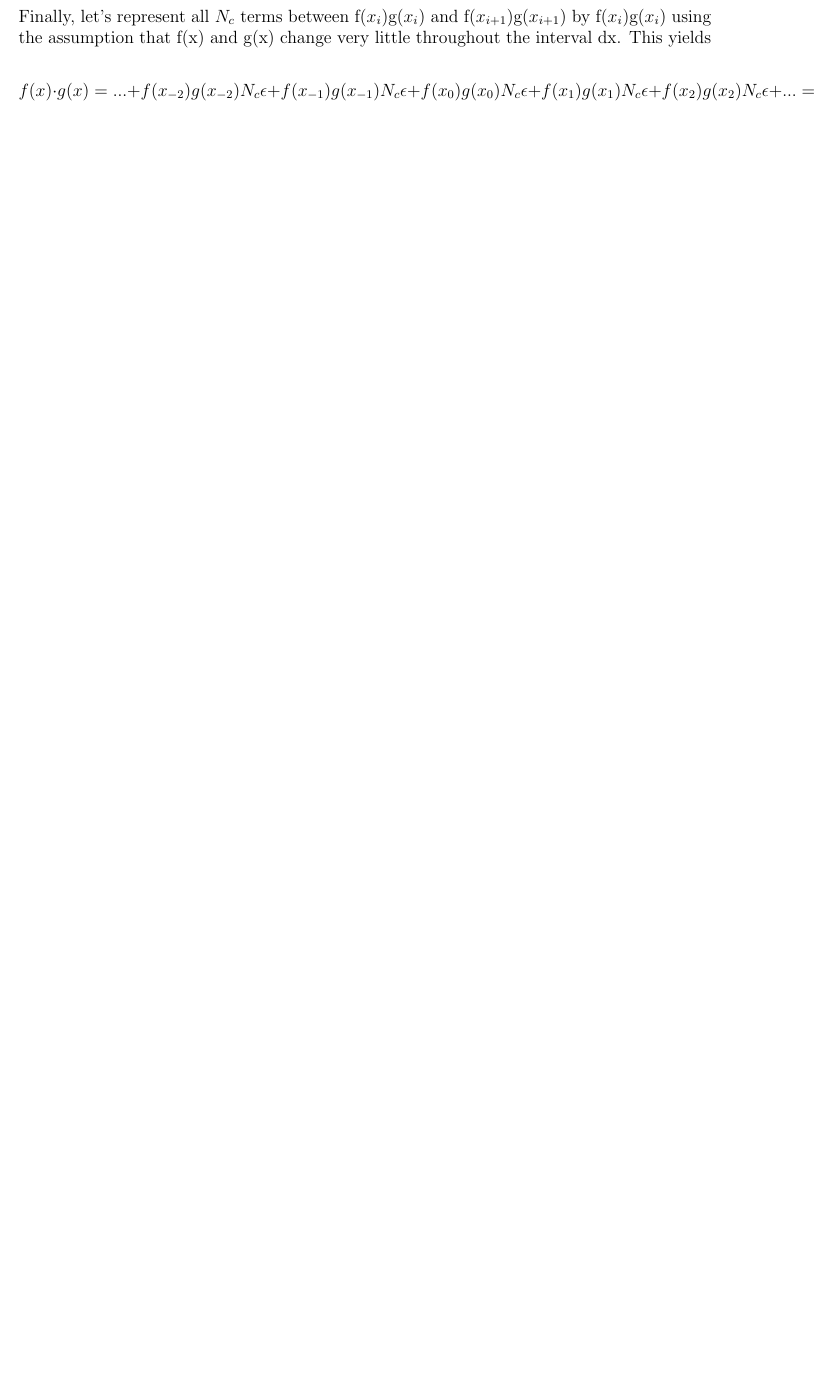
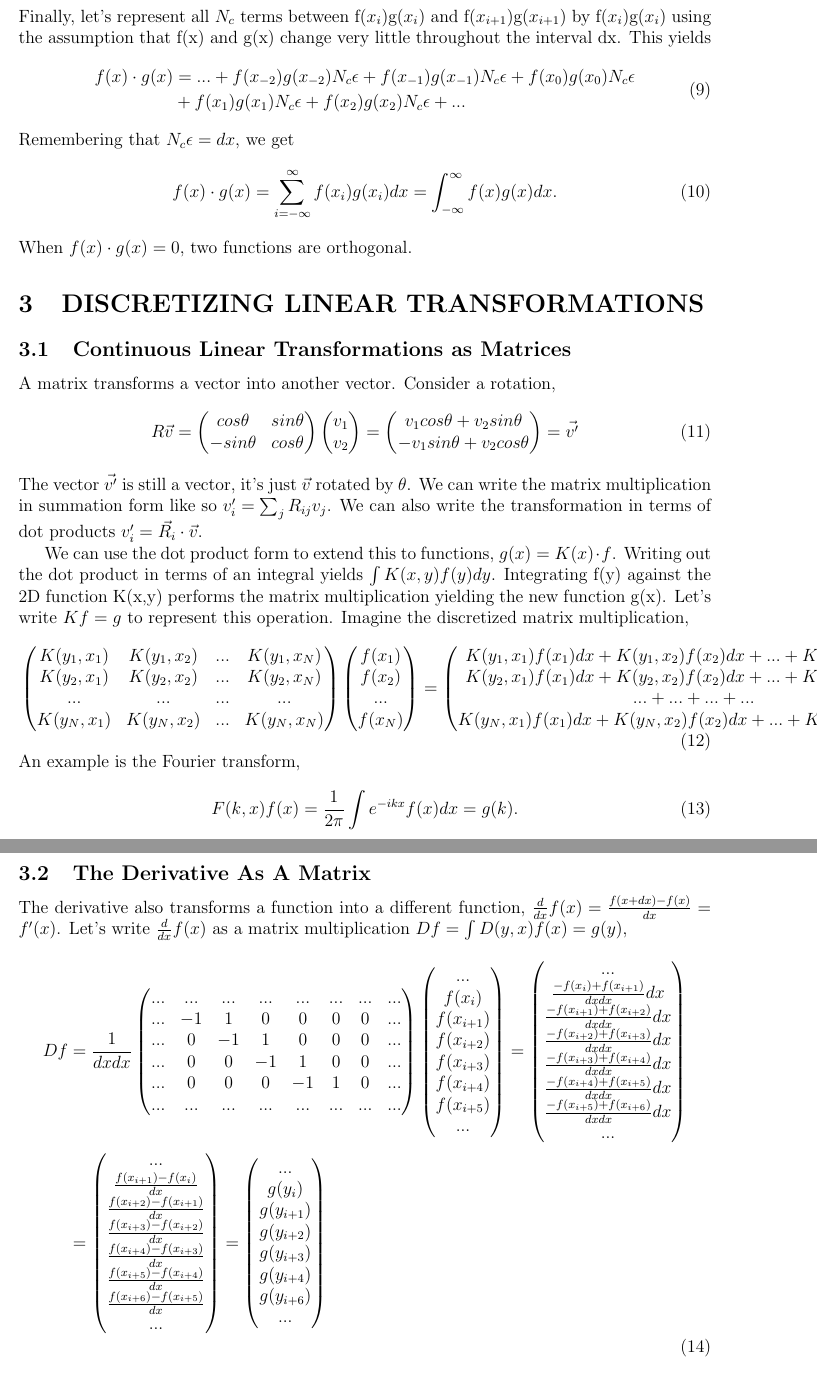
Before and after one commit to acarnes/documents, a LaTeX document (functions_as_vectors/functions_as_vectors.tex): part of page 5 of 5 before the commit and two parts of pages 5 and 6 of 6 after it, the two joined at a grey line, cut so that both start at the same text, the shorter picture padded with empty space. The pictures show the PDF file functions_as_vectors/functions_as_vectors.pdf that the author committed with the source.

Commit message:
Added to functions_as_vectors.

```diff
--- a/functions_as_vectors/functions_as_vectors.tex
+++ b/functions_as_vectors/functions_as_vectors.tex
@@ -86,7 +88,7 @@ f(x_2) \\
 f(x{\infty}) \\
 \end{pmatrix}.
 \end{equation}
-Now let's take dot products. With two vectors, $\vec{v}$ and $\vec{u}$, the dot product is
+Note that there are still an infinite number of entries between f($x_i$) and f($x_{i+1}$). Now let's take dot products. With two vectors, $\vec{v}$ and $\vec{u}$, the dot product is
 \begin{equation}
 \vec{v} \cdot \vec{u} = v_1 u_1 + v_2 u_2 + ... v_N u_N = \sum_{i=1}^{N} v_i u_i.
 \end{equation}
@@ -94,25 +96,51 @@ As usual, when $\vec{v} \cdot \vec{u} = 0$ the vectors are orthogonal, and when
 
 Now take a dot product of functions f(x) and g(x),
 \begin{equation}
-f(x) \cdot g(x) = ... + f(x_{-2})g(x_{-2}) + ... + f(x_{-1})g(x_{-1}) +
-... + f(x_0)g(x_0) + ... + f(x_1)g(x_1) + ... + f(x_2)g(x_2) + ...
+\begin{split}
+f(x) \cdot g(x) = & ... + f(x_{-2})g(x_{-2}) + ... + f(x_{-1})g(x_{-1}) \\
+&+ ... + f(x_0)g(x_0) + ... + f(x_1)g(x_1) + ... + f(x_2)g(x_2) + ...
+\end{split}
 \end{equation}
 Let's look at the sum from $x_1$ to $x_{2}$ when f(x) = g(x) = 1 in all bins
 \begin{equation}
-f(x) \cdot g(x) = f(x_1)g(x_1) + ... + ... \text{up to} f(x_2)g(x_2) = 1 + ... + 1 = N_c.
+f(x) \cdot g(x) = f(x_1)g(x_1) + ... + ... \text{ (up to } f(x_2)g(x_2)) = 1 + 1 + ... + 1 = N_c.
 \end{equation}
 This gives us the number of components summed over, $N_c$, which is infinite. That's true, but it's not a helpful normalization. Let's redefine the dot product between functions to yield the size of the real interval summed over, $x_2 - x_1 = dx$.
 \begin{equation}
-f(x) \cdot g(x) = f(x_1)g(x_1)\epsilon + ... + ... \text{up to} f(x_2)g(x_2) = 1\epsilon + ... + 1\epsilon = N_c\epsilon = dx.
+\begin{split}
+f(x) \cdot g(x) &= f(x_1)g(x_1)\epsilon + ... + ... \text{ (up to } f(x_2)g(x_2)) \\
+& = 1\epsilon + ... + 1\epsilon = N_c\epsilon = dx.
+\end{split}
 \end{equation}
 The full dot product is now
 \begin{equation}
-f(x) \cdot g(x) = ... + f(x_{-2})g(x_{-2})\epsilon + ... + f(x_{-1})g(x_{-1})\epsilon +
-... + f(x_0)g(x_0)\epsilon + ... + f(x_1)g(x_1)\epsilon + ... + f(x_2)g(x_2)\epsilon + ...
+\begin{split}
+f(x) \cdot g(x) = &... + f(x_{-2})g(x_{-2})\epsilon + ... + f(x_{-1})g(x_{-1})\epsilon \\
+&+ ... + f(x_0)g(x_0)\epsilon + ... + f(x_1)g(x_1)\epsilon + ... + f(x_2)g(x_2)\epsilon + ...
+\end{split}
 \end{equation}
 Finally, let's represent all $N_c$ terms between f($x_i$)g($x_i$) and f($x_{i+1}$)g($x_{i+1}$) by f($x_i$)g($x_i$) using the assumption that f(x) and g(x) change very little throughout the interval dx. This yields
 \begin{equation}
-f(x) \cdot g(x) = ... + f(x_{-2})g(x_{-2})N_c\epsilon + f(x_{-1})g(x_{-1})N_c\epsilon + f(x_0)g(x_0)N_c\epsilon +
-f(x_1)g(x_1)N_c\epsilon + f(x_2)g(x_2)N_c\epsilon + ... = \sum_{i=-\infty}^{\infty} f(x_i)g(x_i) dx.
+\begin{split}
+f(x) \cdot g(x) &= ... + f(x_{-2})g(x_{-2})N_c\epsilon + f(x_{-1})g(x_{-1})N_c\epsilon + f(x_0)g(x_0)N_c\epsilon \\
+&+ f(x_1)g(x_1)N_c\epsilon + f(x_2)g(x_2)N_c\epsilon + ... \\
+\end{split}
 \end{equation}
+Remembering that $N_c\epsilon = dx$, we get
+\begin{equation}
+f(x) \cdot g(x) = \sum_{i=-\infty}^{\infty} f(x_i)g(x_i) dx = \int_{-\infty}^{\infty} f(x)g(x)dx.
+\end{equation}
+When $f(x) \cdot g(x) = 0$, two functions are orthogonal.
 % consider talking about plotting vectors vs functions. vectors as arrows, functions as arrows or vectors as plots.
+
+
+%%%%%%%%%%%%%%%%%%%% DISCRETIZING LINEAR TRANSFORMATIONS %%%%%%%%%%%%%%%%%%%%%%%%%%%%%%%%
+\section{DISCRETIZING LINEAR TRANSFORMATIONS}
+
+%%%%%%%%%%%%%%%%%%%% MATRICES %%%%%%%%%%%%%%%%%%%%%%%%%%%%%%%%
+\subsection{Continuous Linear Transformations as Matrices}
+A matrix transforms a vector into another vector. Consider a rotation,
+\begin{equation}
+R\vec{v} =
+\begin{pmatrix}
+cos\theta  & sin\theta \\
@@ -118,0 +156,11 @@ f(x_1)g(x_1)N_c\epsilon + f(x_2)g(x_2)N_c\epsilon + ... = \sum_{i=-\infty}^{\inf
+-v_1sin\theta + v_2cos\theta \\
+\end{pmatrix}
+= \vec{v'}
+\end{equation}
+The vector $\vec{v'}$ is still a vector, it's just $\vec{v}$ rotated by $\theta$. We can write the matrix multiplication in summation form like so $v'_i = \sum_j R_{ij}v_j$. We can also write the transformation in terms of dot products $v'_i = \vec{R_i} \cdot \vec{v}$.
+
+We can use the dot product form to extend this to functions, $g(x) = K(x) \cdot f$. Writing out the dot product in terms of an integral yields $\int K(x,y)f(y)dy$. Integrating f(y) against the 2D function K(x,y) performs the matrix multiplication yielding the new function g(x). Let's write $Kf = g$ to represent this operation. Imagine the discretized matrix multiplication,
+\begin{equation}
+\begin{pmatrix}
+K(y_1,x_1) & K(y_1, x_2) & ... & K(y_1, x_N) \\
+K(y_2,x_1) & K(y_2, x_2) & ... & K(y_2, x_N) \\
@@ -118,0 +188,15 @@ f(x_1)g(x_1)N_c\epsilon + f(x_2)g(x_2)N_c\epsilon + ... = \sum_{i=-\infty}^{\inf
+g(y_N) \\
+\end{pmatrix}.
+\end{equation}
+An example is the Fourier transform,
+\begin{equation}
+F(k,x)f(x) = \frac{1}{2\pi}\int e^{-ikx}f(x)dx = g(k).
+\end{equation}
+
+%%%%%%%%%%%%%%%%%%%% DERIVATIVE %%%%%%%%%%%%%%%%%%%%%%%%%%%%%%%%
+\subsection{The Derivative As A Matrix}
+The derivative also transforms a function into a different function, $\frac{d}{dx}f(x) = \frac{f(x+dx) - f(x)}{dx} = f'(x)$. Let's write $\frac{d}{dx}f(x)$ as a matrix multiplication $Df = \int D(y,x)f(x) = g(y)$,
+\begin{equation}
+\begin{split}
+Df &= \frac{1}{dxdx}
+\begin{pmatrix}
@@ -118,0 +252,3 @@ f(x_1)g(x_1)N_c\epsilon + f(x_2)g(x_2)N_c\epsilon + ... = \sum_{i=-\infty}^{\inf
+\end{pmatrix}
+\end{split}
+\end{equation}
```
Also changed, not shown: functions_as_vectors/functions_as_vectors.pdf, functions_as_vectors/functions_as_vectors.tex (96 more changed lines).
